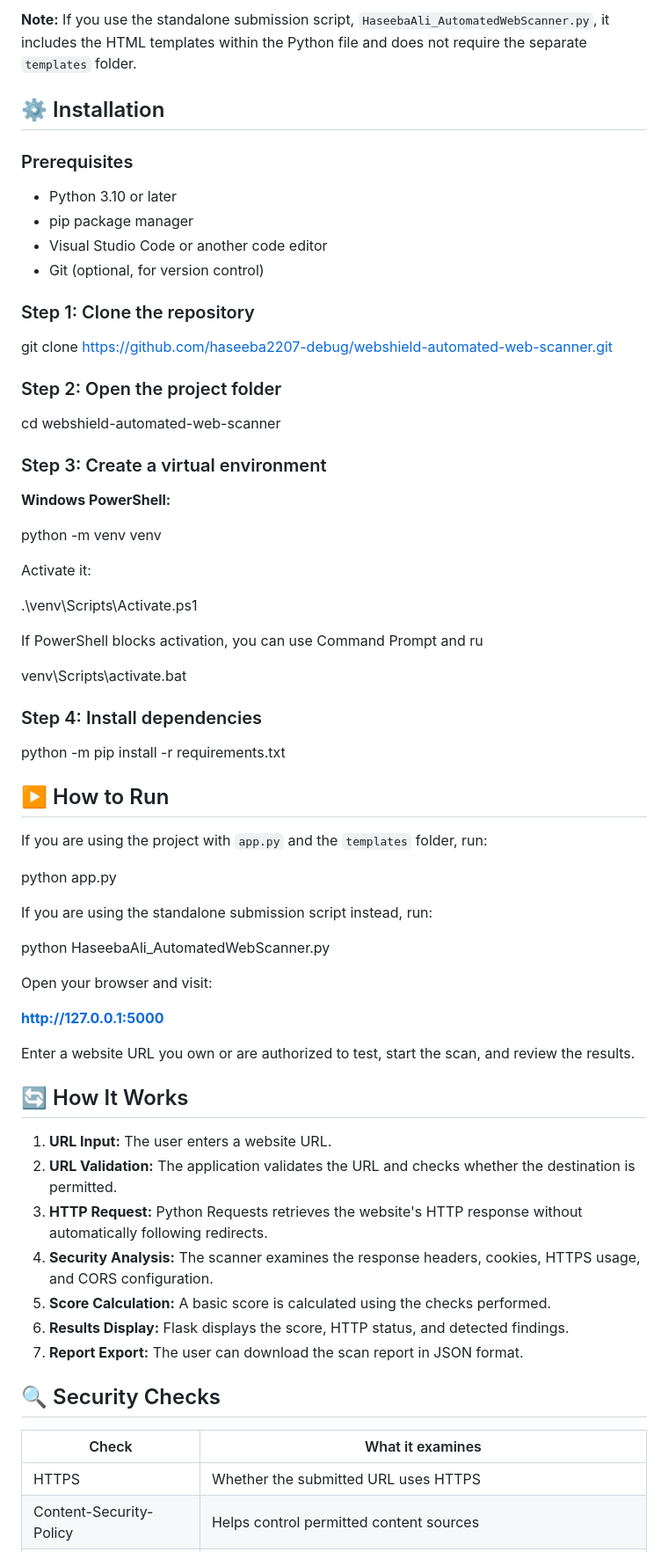
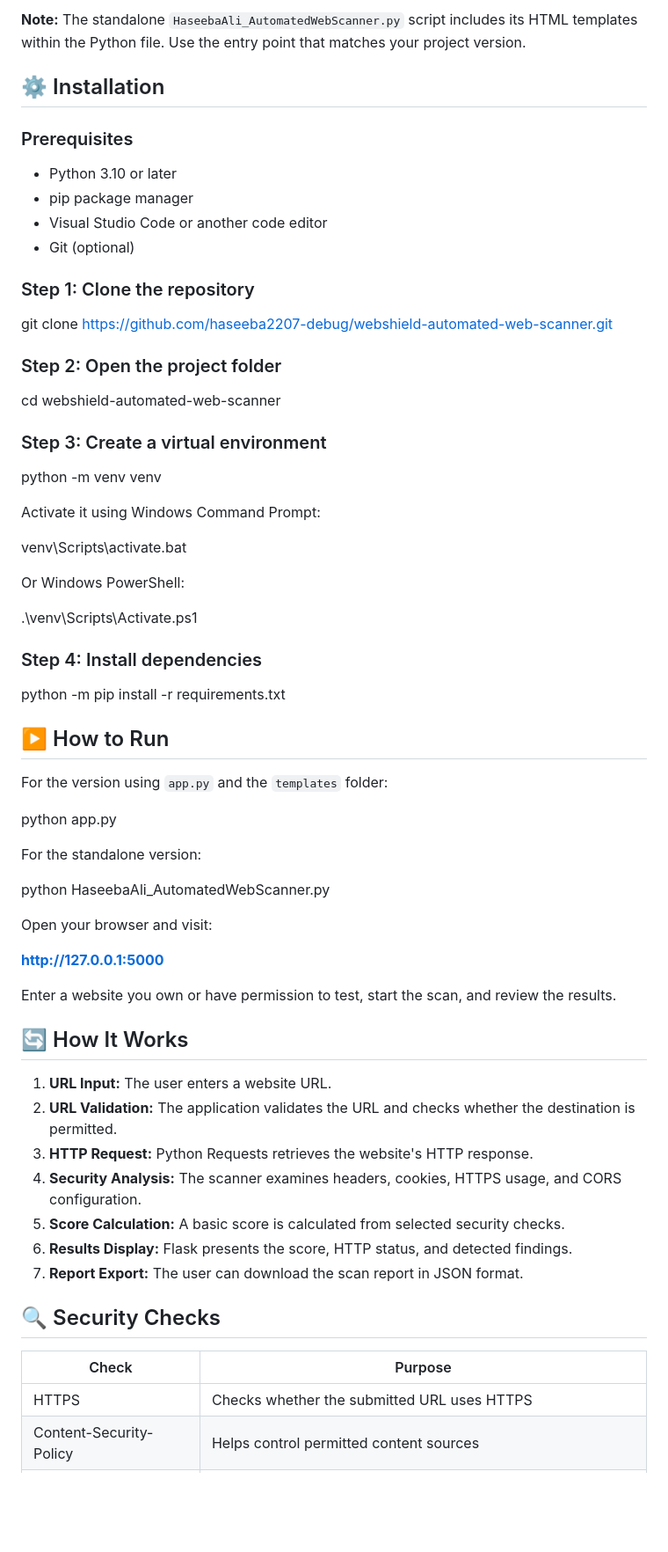
Before and after one commit to haseeba2207-debug/webshield-automated-web-scanner, a Markdown page: README.md, the part around one of its changes. Shown at 88% size. GitHub-like rendering; blank space fills up the shorter version.

```diff
--- a/README.md
+++ b/README.md
@@ -69,5 +71,6 @@ automated-web-scanner/
 
-**Note:** If you use the standalone submission script, `HaseebaAli_AutomatedWebScanner.py`, it includes the HTML templates within the Python file and does not require the separate `templates` folder.
+
+**Note:** The standalone `HaseebaAli_AutomatedWebScanner.py` script includes its HTML templates within the Python file. Use the entry point that matches your project version.
 
 ## ⚙️ Installation
 
@@ -76,35 +79,34 @@ automated-web-scanner/
 - Python 3.10 or later
 - pip package manager
 - Visual Studio Code or another code editor
-- Git (optional, for version control)
+- Git (optional)
 
 ### Step 1: Clone the repository
+
 
 git clone https://github.com/haseeba2207-debug/webshield-automated-web-scanner.git
 
 
 ### Step 2: Open the project folder
 
+
 cd webshield-automated-web-scanner
 
 
 ### Step 3: Create a virtual environment
 
-**Windows PowerShell:**
-
 
 python -m venv venv
 
 
-Activate it:
+Activate it using Windows Command Prompt:
+
+venv\Scripts\activate.bat
 
 
+Or Windows PowerShell:
+
 .\venv\Scripts\Activate.ps1
-
-
-If PowerShell blocks activation, you can use Command Prompt and ru
-
-venv\Scripts\activate.bat
 
 
 ### Step 4: Install dependencies
@@ -114,14 +116,13 @@ python -m pip install -r requirements.txt
 
 ## ▶️ How to Run
 
-If you are using the project with `app.py` and the `templates` folder, run:
+For the version using `app.py` and the `templates` folder:
 
 
 python app.py
 
 
-If you are using the standalone submission script instead, run:
-
+For the standalone version:
 
 python HaseebaAli_AutomatedWebScanner.py
 
@@ -130,23 +131,23 @@ Open your browser and visit:
 
 **http://127.0.0.1:5000**
 
-Enter a website URL you own or are authorized to test, start the scan, and review the results.
+Enter a website you own or have permission to test, start the scan, and review the results.
 
 ## 🔄 How It Works
 
 1. **URL Input:** The user enters a website URL.
 2. **URL Validation:** The application validates the URL and checks whether the destination is permitted.
-3. **HTTP Request:** Python Requests retrieves the website's HTTP response without automatically following redirects.
-4. **Security Analysis:** The scanner examines the response headers, cookies, HTTPS usage, and CORS configuration.
-5. **Score Calculation:** A basic score is calculated using the checks performed.
-6. **Results Display:** Flask displays the score, HTTP status, and detected findings.
+3. **HTTP Request:** Python Requests retrieves the website's HTTP response.
+4. **Security Analysis:** The scanner examines headers, cookies, HTTPS usage, and CORS configuration.
+5. **Score Calculation:** A basic score is calculated from selected security checks.
+6. **Results Display:** Flask presents the score, HTTP status, and detected findings.
 7. **Report Export:** The user can download the scan report in JSON format.
 
 ## 🔍 Security Checks
 
-| Check | What it examines |
+| Check | Purpose |
 |---|---|
-| HTTPS | Whether the submitted URL uses HTTPS |
+| HTTPS | Checks whether the submitted URL uses HTTPS |
 | Content-Security-Policy | Helps control permitted content sources |
 | Strict-Transport-Security | Helps browsers enforce HTTPS |
 | X-Content-Type-Options | Helps prevent MIME-type sniffing |
```
Also changed, not shown: other parts of README.md (+31 -35 lines), images/webshield-home.png (added), images/webshield-results.png (added), 1 other file.
